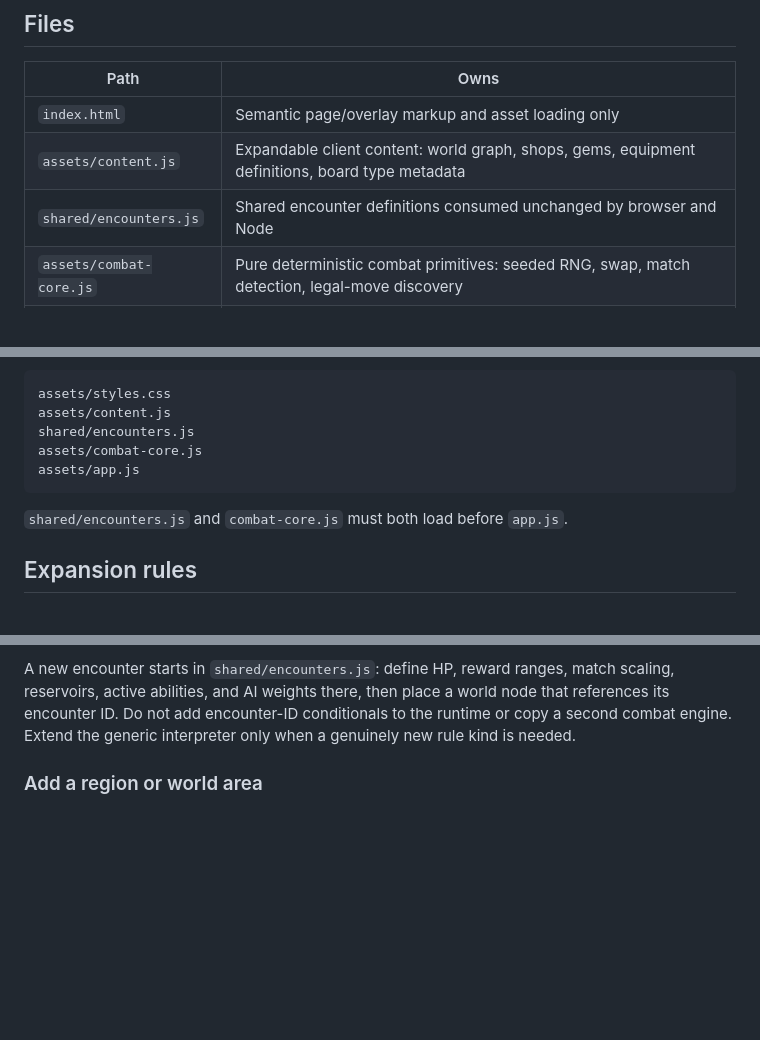
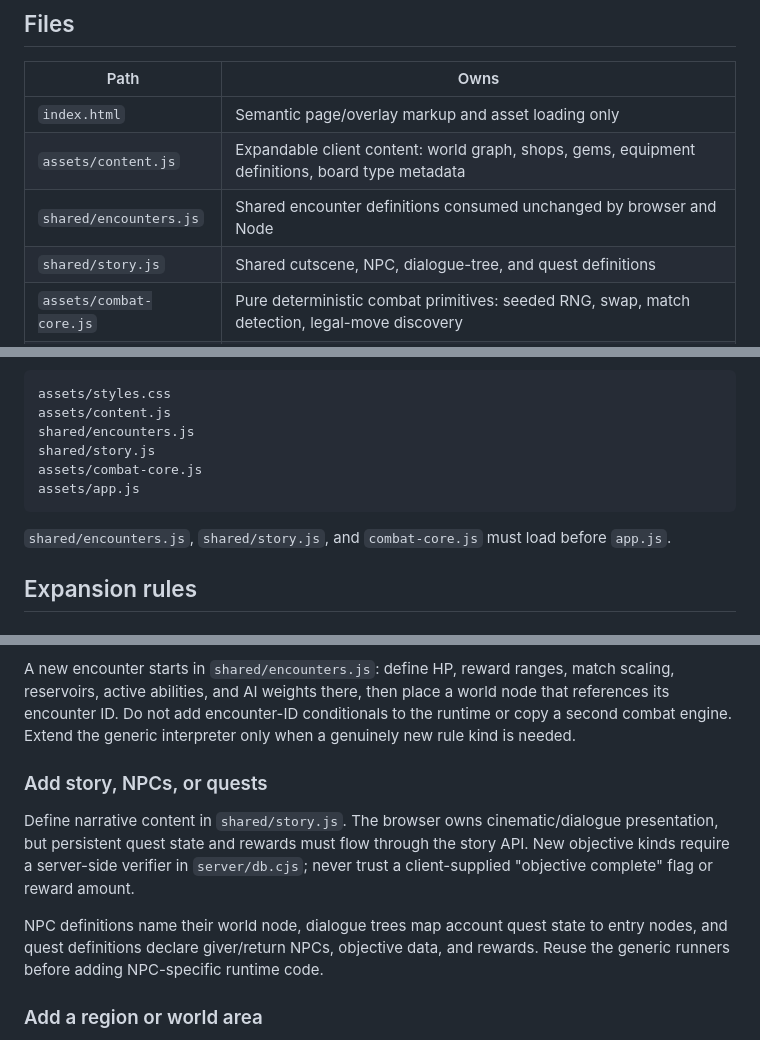
Before and after one commit to CaptainPWilly/GemMO, a Markdown page: docs/FRONTEND.md, 3 parts joined by grey strips. Rendered like a GitHub page; blank space fills up the shorter version.

Commit message:
Document story expansion rules

````diff
--- a/docs/FRONTEND.md
+++ b/docs/FRONTEND.md
@@ -9,6 +9,7 @@ The live browser client is intentionally build-free so GitHub Pages can publish
 | `index.html` | Semantic page/overlay markup and asset loading only |
 | `assets/content.js` | Expandable client content: world graph, shops, gems, equipment definitions, board type metadata |
 | `shared/encounters.js` | Shared encounter definitions consumed unchanged by browser and Node |
+| `shared/story.js` | Shared cutscene, NPC, dialogue-tree, and quest definitions |
 | `assets/combat-core.js` | Pure deterministic combat primitives: seeded RNG, swap, match detection, legal-move discovery |
 | `assets/app.js` | Runtime state, UI behavior, world renderer, combat orchestration/presentation, API/session client |
 | `assets/styles.css` | Canonical responsive visual system and dungeon theme |
@@ -20,11 +21,12 @@ The shell loads assets in this order:
 assets/styles.css
 assets/content.js
 shared/encounters.js
+shared/story.js
 assets/combat-core.js
 assets/app.js
 ```
 
-`shared/encounters.js` and `combat-core.js` must both load before `app.js`.
+`shared/encounters.js`, `shared/story.js`, and `combat-core.js` must load before `app.js`.
 
 ## Expansion rules
 
@@ -48,6 +50,12 @@ An encounter normally touches several ownership boundaries:
 - regression tests and architecture documentation
 
 A new encounter starts in `shared/encounters.js`: define HP, reward ranges, match scaling, reservoirs, active abilities, and AI weights there, then place a world node that references its encounter ID. Do not add encounter-ID conditionals to the runtime or copy a second combat engine. Extend the generic interpreter only when a genuinely new rule kind is needed.
+
+### Add story, NPCs, or quests
+
+Define narrative content in `shared/story.js`. The browser owns cinematic/dialogue presentation, but persistent quest state and rewards must flow through the story API. New objective kinds require a server-side verifier in `server/db.cjs`; never trust a client-supplied "objective complete" flag or reward amount.
+
+NPC definitions name their world node, dialogue trees map account quest state to entry nodes, and quest definitions declare giver/return NPCs, objective data, and rewards. Reuse the generic runners before adding NPC-specific runtime code.
 
 ### Add a region or world area
 
````
